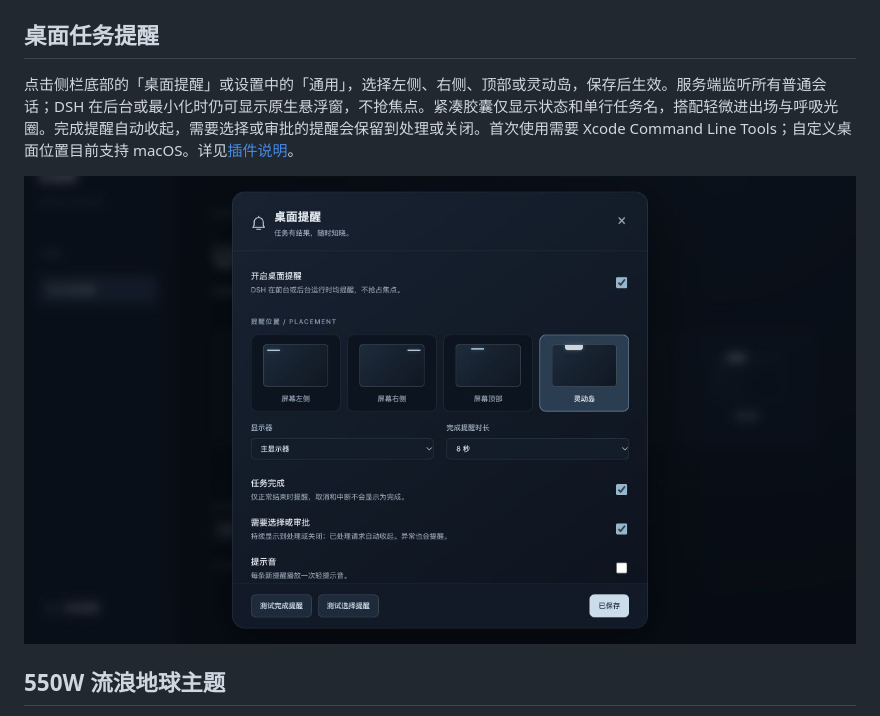
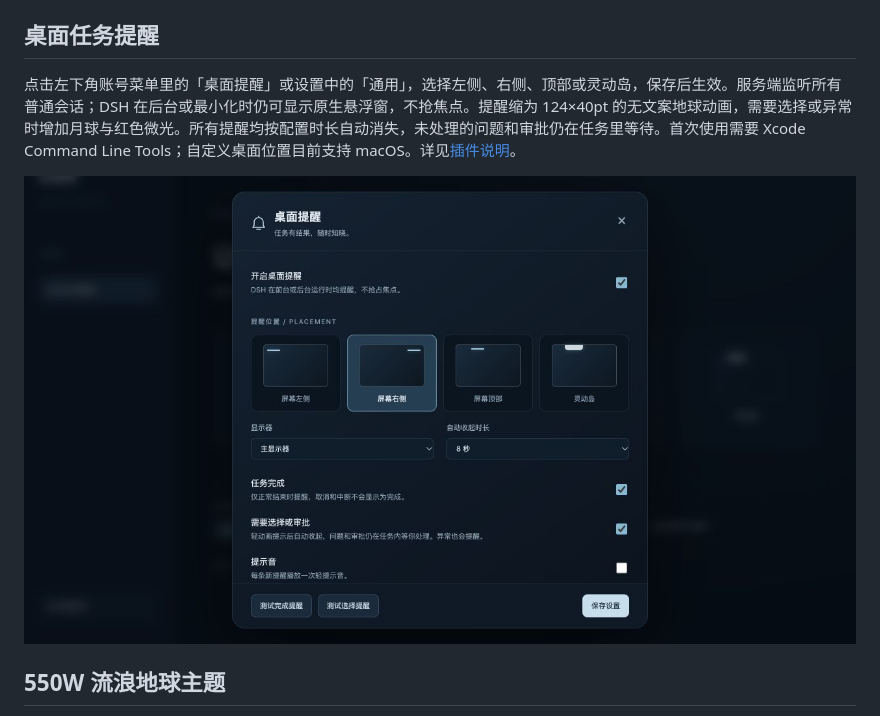
Before and after one commit to percentcola3/dsh-forme, a Markdown page: README.zh-CN.md, the part around the change. Drawn GitHub-style; pictures changed too: assets/desktop-notify-settings.png.

```diff
--- a/README.zh-CN.md
+++ b/README.zh-CN.md
@@ -90,7 +90,7 @@ dsh plugin --profile web add 'git+ssh://git@github.com/percentcola3/dsh-forme.gi
 
 ## 桌面任务提醒
 
-点击侧栏底部的「桌面提醒」或设置中的「通用」，选择左侧、右侧、顶部或灵动岛，保存后生效。服务端监听所有普通会话；DSH 在后台或最小化时仍可显示原生悬浮窗，不抢焦点。紧凑胶囊仅显示状态和单行任务名，搭配轻微进出场与呼吸光圈。完成提醒自动收起，需要选择或审批的提醒会保留到处理或关闭。首次使用需要 Xcode Command Line Tools；自定义桌面位置目前支持 macOS。详见[插件说明](plugins/dsh-desktop-notify/README.md)。
+点击左下角账号菜单里的「桌面提醒」或设置中的「通用」，选择左侧、右侧、顶部或灵动岛，保存后生效。服务端监听所有普通会话；DSH 在后台或最小化时仍可显示原生悬浮窗，不抢焦点。提醒缩为 124×40pt 的无文案地球动画，需要选择或异常时增加月球与红色微光。所有提醒均按配置时长自动消失，未处理的问题和审批仍在任务里等待。首次使用需要 Xcode Command Line Tools；自定义桌面位置目前支持 macOS。详见[插件说明](plugins/dsh-desktop-notify/README.md)。
 
 ![桌面提醒配置](assets/desktop-notify-settings.png)
 
```
Also changed, not shown: README.md (+1 -1 lines), plugins/dsh-desktop-notify/README.md (+4 -4 lines), assets/desktop-notify-island.png, assets/desktop-notify-native.png, 11 other files.
